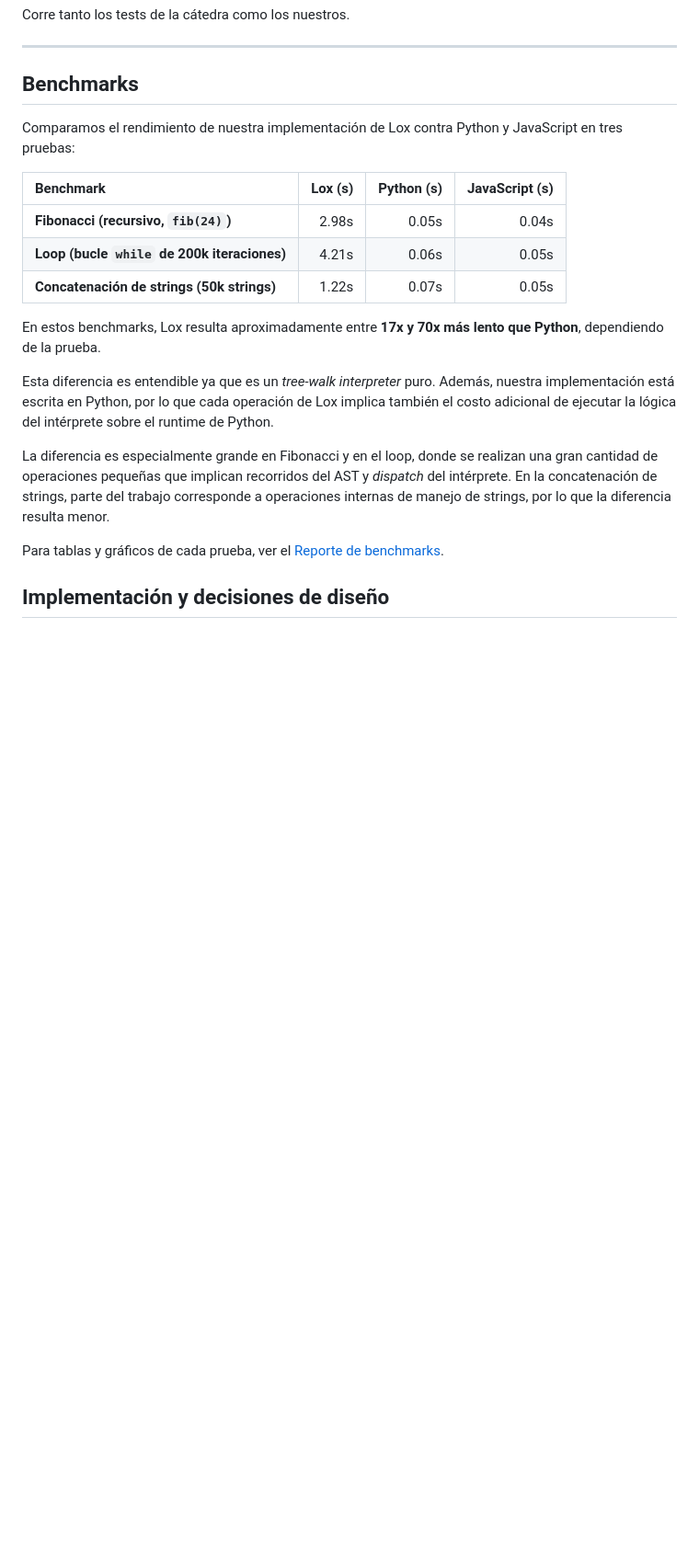
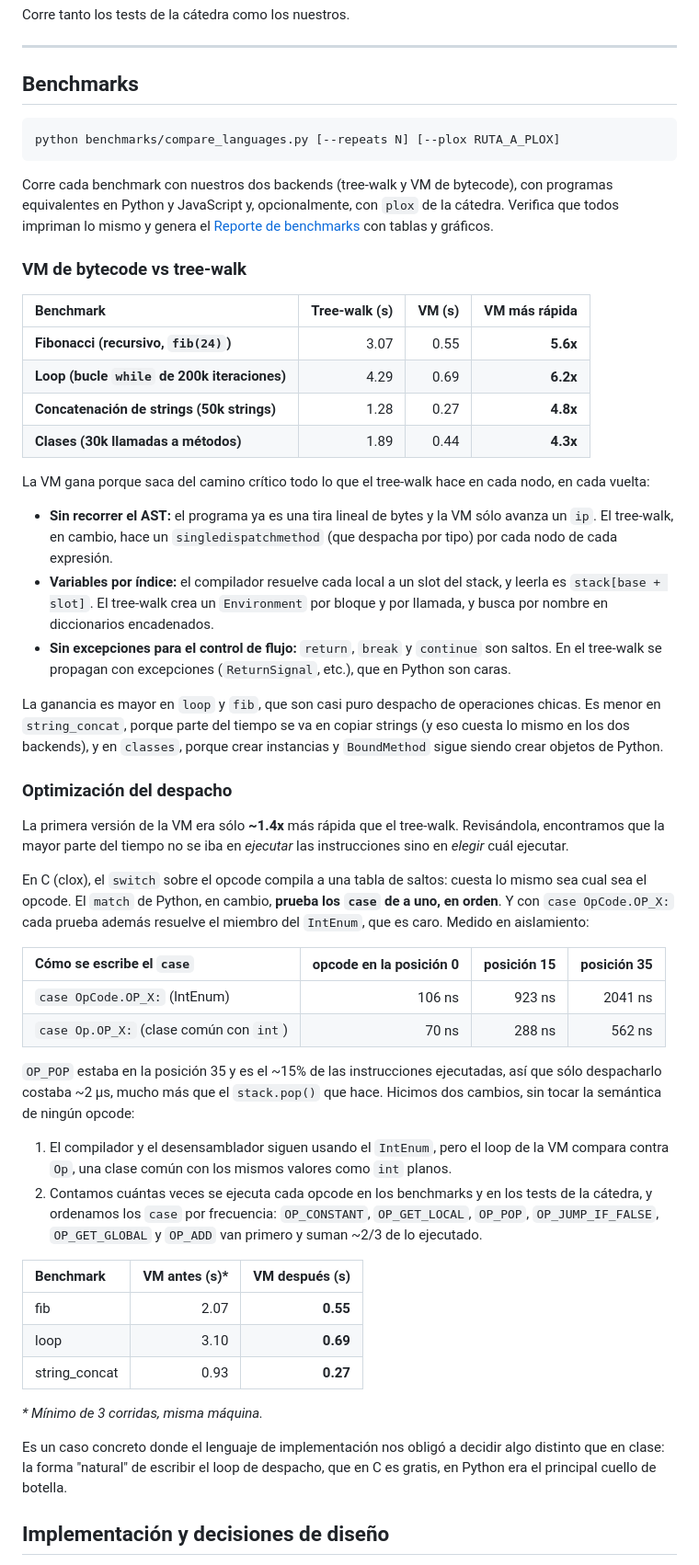
Before and after one commit to matibesme/lox, a Markdown page: README.md, the part around the change. Shown at 92% size. GitHub-like rendering; blank space fills up the shorter version.

Commit message:
add opt in match && benchmarks

````diff
--- a/README.md
+++ b/README.md
@@ -47,22 +47,55 @@ Corre tanto los tests de la cátedra como los nuestros.
 
 ---
 ## Benchmarks
-Comparamos el rendimiento de nuestra implementación de Lox contra Python y JavaScript en tres pruebas:
 
-| Benchmark                                    | Lox (s) | Python (s) | JavaScript (s) |
-| :------------------------------------------- | ------: | ---------: | -------------: |
-| **Fibonacci (recursivo, `fib(24)`)**         |   2.98s |      0.05s |          0.04s |
-| **Loop (bucle `while` de 200k iteraciones)** |   4.21s |      0.06s |          0.05s |
-| **Concatenación de strings (50k strings)**   |   1.22s |      0.07s |          0.05s |
+```bash
+python benchmarks/compare_languages.py [--repeats N] [--plox RUTA_A_PLOX]
+```
 
-En estos benchmarks, Lox resulta aproximadamente entre **17x y 70x más lento que Python**, dependiendo de la prueba.
+Corre cada benchmark con nuestros dos backends (tree-walk y VM de bytecode), con programas equivalentes en Python y JavaScript y, opcionalmente, con `plox` de la cátedra. Verifica que todos impriman lo mismo y genera el [Reporte de benchmarks](benchmarks/report.md) con tablas y gráficos.
 
-Esta diferencia es entendible ya que es un *tree-walk interpreter* puro. Además, nuestra implementación está escrita en Python, por lo que cada operación de Lox implica también el costo adicional de ejecutar la lógica del intérprete sobre el runtime de Python.
+### VM de bytecode vs tree-walk
 
-La diferencia es especialmente grande en Fibonacci y en el loop, donde se realizan una gran cantidad de operaciones pequeñas que implican recorridos del AST y *dispatch* del intérprete. En la concatenación de strings, parte del trabajo corresponde a operaciones internas de manejo de strings, por lo que la diferencia resulta menor.
+| Benchmark                                    | Tree-walk (s) | VM (s) | VM más rápida |
+| :------------------------------------------- | ------------: | -----: | ------------: |
+| **Fibonacci (recursivo, `fib(24)`)**         |          3.07 |   0.55 |      **5.6x** |
+| **Loop (bucle `while` de 200k iteraciones)** |          4.29 |   0.69 |      **6.2x** |
+| **Concatenación de strings (50k strings)**   |          1.28 |   0.27 |      **4.8x** |
+| **Clases (30k llamadas a métodos)**          |          1.89 |   0.44 |      **4.3x** |
 
 
-Para tablas y gráficos de cada prueba, ver el [Reporte de benchmarks](benchmarks/report.md).
+La VM gana porque saca del camino crítico todo lo que el tree-walk hace en cada nodo, en cada vuelta:
+- **Sin recorrer el AST:** el programa ya es una tira lineal de bytes y la VM sólo avanza un `ip`. El tree-walk, en cambio, hace un `singledispatchmethod` (que despacha por tipo) por cada nodo de cada expresión.
+- **Variables por índice:** el compilador resuelve cada local a un slot del stack, y leerla es `stack[base + slot]`. El tree-walk crea un `Environment` por bloque y por llamada, y busca por nombre en diccionarios encadenados.
+- **Sin excepciones para el control de flujo:** `return`, `break` y `continue` son saltos. En el tree-walk se propagan con excepciones (`ReturnSignal`, etc.), que en Python son caras.
+
+La ganancia es mayor en `loop` y `fib`, que son casi puro despacho de operaciones chicas. Es menor en `string_concat`, porque parte del tiempo se va en copiar strings (y eso cuesta lo mismo en los dos backends), y en `classes`, porque crear instancias y `BoundMethod` sigue siendo crear objetos de Python.
+
+### Optimización del despacho
+
+La primera versión de la VM era sólo **~1.4x** más rápida que el tree-walk. Revisándola, encontramos que la mayor parte del tiempo no se iba en *ejecutar* las instrucciones sino en *elegir* cuál ejecutar.
+
+En C (clox), el `switch` sobre el opcode compila a una tabla de saltos: cuesta lo mismo sea cual sea el opcode. El `match` de Python, en cambio, **prueba los `case` de a uno, en orden**. Y con `case OpCode.OP_X:` cada prueba además resuelve el miembro del `IntEnum`, que es caro. Medido en aislamiento:
+
+| Cómo se escribe el `case` | opcode en la posición 0 | posición 15 | posición 35 |
+| :------------------------ | ----------------------: | ----------: | ----------: |
+| `case OpCode.OP_X:` (IntEnum) |                  106 ns |      923 ns |     2041 ns |
+| `case Op.OP_X:` (clase común con `int`) |         70 ns |      288 ns |      562 ns |
+
+`OP_POP` estaba en la posición 35 y es el ~15% de las instrucciones ejecutadas, así que sólo despacharlo costaba ~2 µs, mucho más que el `stack.pop()` que hace. Hicimos dos cambios, sin tocar la semántica de ningún opcode:
+1. El compilador y el desensamblador siguen usando el `IntEnum`, pero el loop de la VM compara contra `Op`, una clase común con los mismos valores como `int` planos.
+2. Contamos cuántas veces se ejecuta cada opcode en los benchmarks y en los tests de la cátedra, y ordenamos los `case` por frecuencia: `OP_CONSTANT`, `OP_GET_LOCAL`, `OP_POP`, `OP_JUMP_IF_FALSE`, `OP_GET_GLOBAL` y `OP_ADD` van primero y suman ~2/3 de lo ejecutado.
+
+| Benchmark     | VM antes (s)* | VM después (s) |
+| :------------ | -----------: | -------------: |
+| fib           |         2.07 |       **0.55** |
+| loop          |         3.10 |       **0.69** |
+| string_concat |         0.93 |       **0.27** |
+
+*\* Mínimo de 3 corridas, misma máquina.*
+
+Es un caso concreto donde el lenguaje de implementación nos obligó a decidir algo distinto que en clase: la forma "natural" de escribir el loop de despacho, que en C es gratis, en Python era el principal cuello de botella.
+
 
 
 ## Implementación y decisiones de diseño
````
Also changed, not shown: benchmarks/report.md (+42 -35 lines), benchmarks/classes.png (added), benchmarks/fib.png, benchmarks/loop.png, benchmarks/speedup.png (added), benchmarks/string_concat.png, 5 other files.
